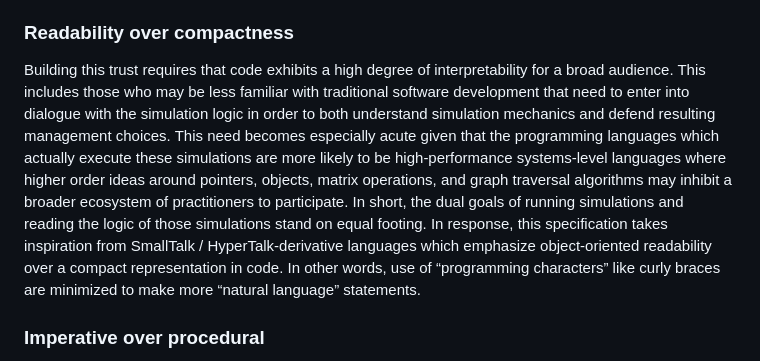
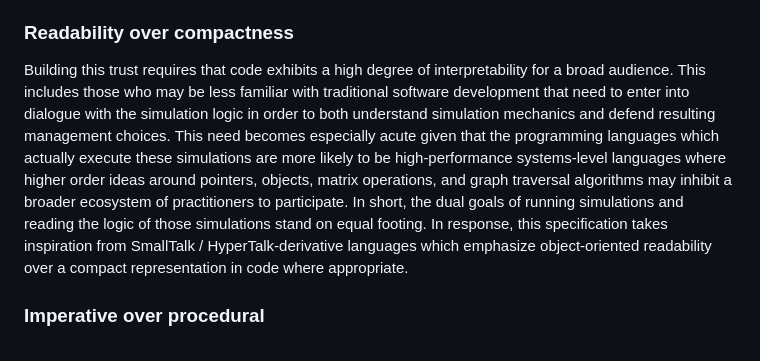
Before and after one commit to SchmidtDSE/josh, a Markdown page: README.md, the part around the change. Rendered like a GitHub page.

```diff
--- a/README.md
+++ b/README.md
@@ -34,7 +34,7 @@ In other ecosystems, cells existing within some form of geospatial grid may inte
 In these systems, output correctness is may be easiest to understand at the level of an individual and a very large ecosystem. While these models produce outputs at intermediate scales essential for management decisions, this liminal space of confirmability may become more acceptable as trust grows in system behaviors at those very small and very large scales.
 
 ### Readability over compactness
-Building this trust requires that code exhibits a high degree of interpretability for a broad audience. This includes those who may be less familiar with traditional software development that need to enter into dialogue with the simulation logic in order to both understand simulation mechanics and defend resulting management choices. This need becomes especially acute given that the programming languages which actually execute these simulations are more likely to be high-performance systems-level languages where higher order ideas around pointers, objects, matrix operations, and graph traversal algorithms may inhibit a broader ecosystem of practitioners to participate. In short, the dual goals of running simulations and reading the logic of those simulations stand on equal footing. In response, this specification takes inspiration from SmallTalk / HyperTalk-derivative languages which emphasize object-oriented readability over a compact representation in code. In other words, use of “programming characters” like curly braces are minimized to make more “natural language” statements.
+Building this trust requires that code exhibits a high degree of interpretability for a broad audience. This includes those who may be less familiar with traditional software development that need to enter into dialogue with the simulation logic in order to both understand simulation mechanics and defend resulting management choices. This need becomes especially acute given that the programming languages which actually execute these simulations are more likely to be high-performance systems-level languages where higher order ideas around pointers, objects, matrix operations, and graph traversal algorithms may inhibit a broader ecosystem of practitioners to participate. In short, the dual goals of running simulations and reading the logic of those simulations stand on equal footing. In response, this specification takes inspiration from SmallTalk / HyperTalk-derivative languages which emphasize object-oriented readability over a compact representation in code where appropriate.
 
 ### Imperative over procedural
 The idea of a “serialized” set of discrete steps inherent in many general purpose programming languages contrasts with natural systems where all organisms are taking action or being acted upon in parallel in response to simultaneously occurring environmental factors. Therefore, this specification prioritizes the description of entity behavior over allowing for specification of the order in which computation running those behaviors is actually executed. This means that, unlike general purpose languages, control flow is decided by the interpreter or compiler and not the simulation author. This makes this language more like an imperative language with procedural elements than a procedural one with imperative elements.
```
